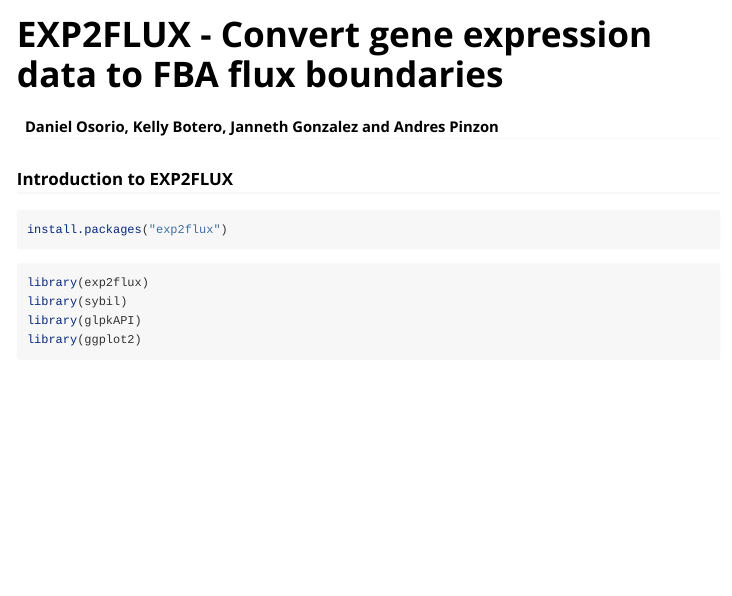
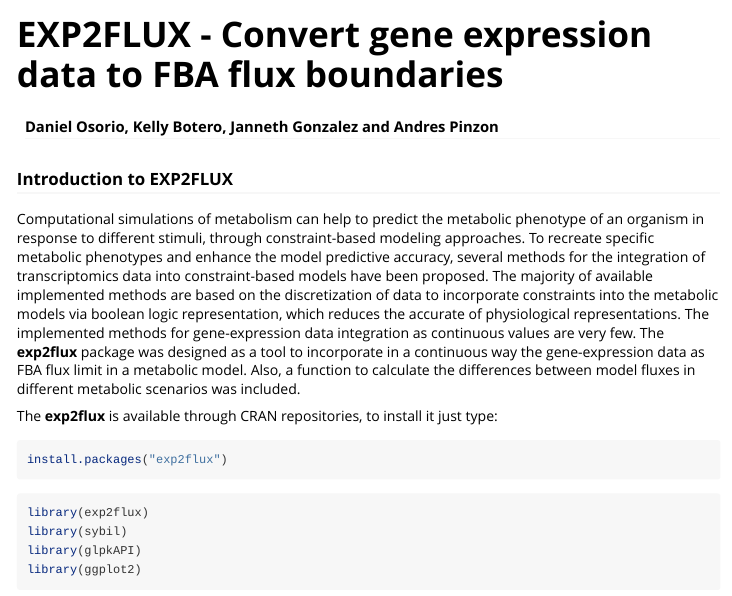
Before and after one commit to gibbslab/exp2flux, an R Markdown document (vignettes/exp2fluxIntroduction.Rmd): the page in a window 1100 px wide, from its top. Rendered offline with R 4.5, knitr and Pandoc, with nearby package versions; the code chunks are not run, so their results and figures are left out.

Commit message:
vignette update

````diff
--- a/vignettes/exp2fluxIntroduction.Rmd
+++ b/vignettes/exp2fluxIntroduction.Rmd
@@ -12,7 +12,9 @@
 knitr::opts_chunk$set(collapse = TRUE, dev = "png",fig.width = 7.1, fig.height = 5, message = FALSE, warning = FALSE)
 ```
 ### Introduction to EXP2FLUX
+Computational simulations of metabolism can help to predict the metabolic phenotype of an organism in response to different stimuli, through constraint-based modeling approaches. To recreate specific metabolic phenotypes and enhance the model predictive accuracy, several methods for the integration of transcriptomics data into constraint-based models have been proposed. The majority of available implemented methods are based on the discretization of data to incorporate constraints into the metabolic models via boolean logic representation, which reduces the accurate of physiological representations. The implemented methods for gene-expression data integration as continuous values are very few. The **exp2flux** package was designed as a tool to incorporate in a continuous way the gene-expression data as FBA flux limit in a metabolic model. Also, a function to calculate the differences between model fluxes in different metabolic scenarios was included.
 
+The **exp2flux** is available through CRAN repositories, to install it just type:
 ```{r, eval = FALSE}
 install.packages("exp2flux")
 ```
````
